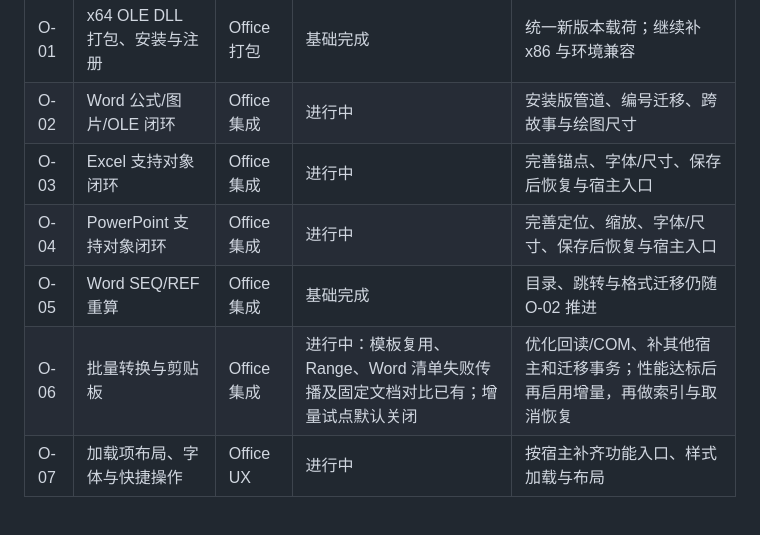
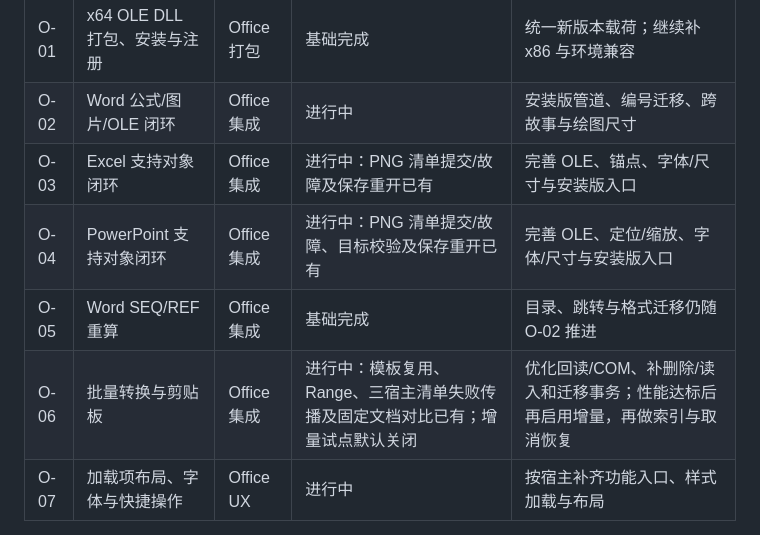
Before and after one commit to strangelion/latexsnipper-core, a Markdown page: docs/closing-issue-ledger.md, the part around the change. GitHub-like rendering.

Commit message:
docs(plan): record cross-host manifest insertion safety

```diff
--- a/docs/closing-issue-ledger.md
+++ b/docs/closing-issue-ledger.md
@@ -26,10 +26,10 @@
 | --- | --- | --- | --- | --- |
 | O-01 | x64 OLE DLL 打包、安装与注册 | Office 打包 | 基础完成 | 统一新版本载荷；继续补 x86 与环境兼容 |
 | O-02 | Word 公式/图片/OLE 闭环 | Office 集成 | 进行中 | 安装版管道、编号迁移、跨故事与绘图尺寸 |
-| O-03 | Excel 支持对象闭环 | Office 集成 | 进行中 | 完善锚点、字体/尺寸、保存后恢复与宿主入口 |
-| O-04 | PowerPoint 支持对象闭环 | Office 集成 | 进行中 | 完善定位、缩放、字体/尺寸、保存后恢复与宿主入口 |
+| O-03 | Excel 支持对象闭环 | Office 集成 | 进行中：PNG 清单提交/故障及保存重开已有 | 完善 OLE、锚点、字体/尺寸与安装版入口 |
+| O-04 | PowerPoint 支持对象闭环 | Office 集成 | 进行中：PNG 清单提交/故障、目标校验及保存重开已有 | 完善 OLE、定位/缩放、字体/尺寸与安装版入口 |
 | O-05 | Word SEQ/REF 重算 | Office 集成 | 基础完成 | 目录、跳转与格式迁移仍随 O-02 推进 |
-| O-06 | 批量转换与剪贴板 | Office 集成 | 进行中：模板复用、Range、Word 清单失败传播及固定文档对比已有；增量试点默认关闭 | 优化回读/COM、补其他宿主和迁移事务；性能达标后再启用增量，再做索引与取消恢复 |
+| O-06 | 批量转换与剪贴板 | Office 集成 | 进行中：模板复用、Range、三宿主清单失败传播及固定文档对比已有；增量试点默认关闭 | 优化回读/COM、补删除/读入和迁移事务；性能达标后再启用增量，再做索引与取消恢复 |
 | O-07 | 加载项布局、字体与快捷操作 | Office UX | 进行中 | 按宿主补齐功能入口、样式加载与布局 |
 
 加载项易用性沿用 O-07；O-01 只指 OLE 打包，避免两个计划混用编号。
```
Also changed, not shown: docs/closing-plan.md (+1 -1 lines).
